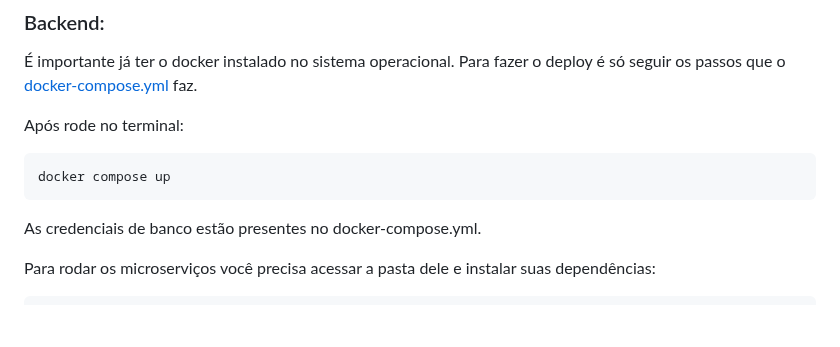
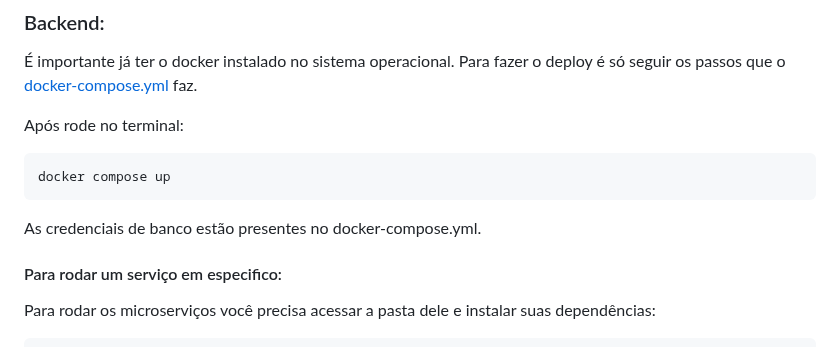
Before and after one commit to carloshomar/appdelivery, a Markdown page: README.md, the part around the change. Rendered like a GitHub page; blank space fills up the shorter version.

````diff
--- a/README.md
+++ b/README.md
@@ -59,6 +59,7 @@ docker compose up
 
 As credenciais de banco estão presentes no docker-compose.yml.
 
+#### Para rodar um serviço em especifico:
 Para rodar os microserviços você precisa acessar a pasta dele e instalar suas dependências:
 
 ```bash
````
